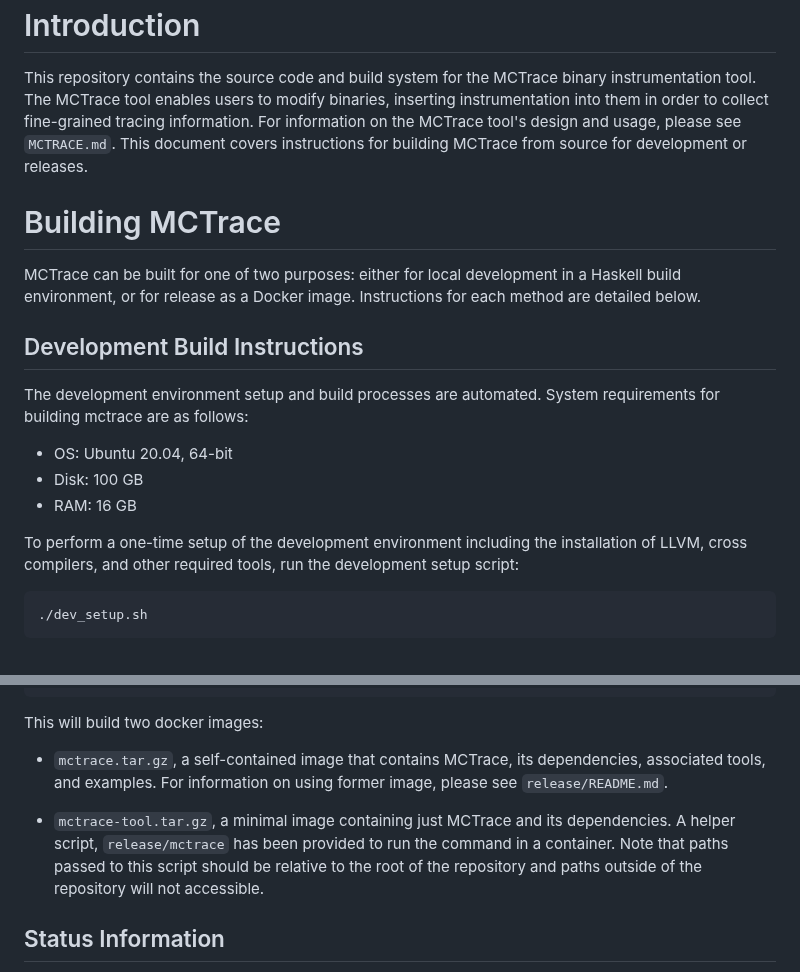
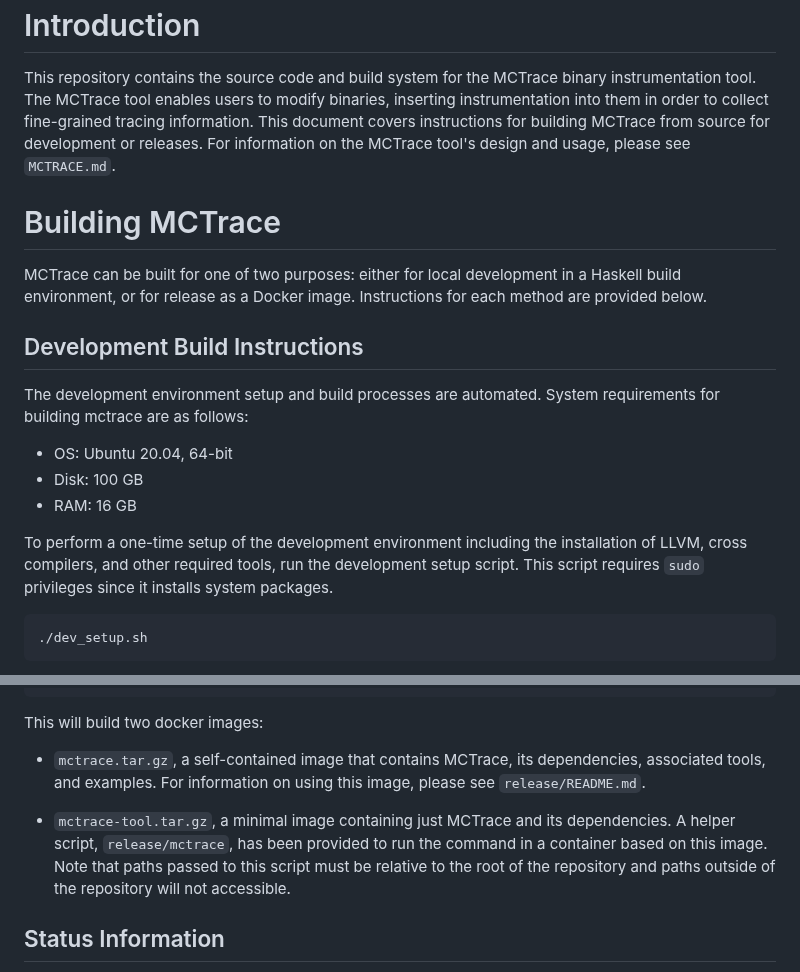
Before and after one commit to GaloisInc/mctrace, a Markdown page: README.md, 2 parts joined by grey strips. Drawn GitHub-style.

Commit message:
README.md: edits

````diff
--- a/README.md
+++ b/README.md
@@ -4,18 +4,18 @@ Introduction
 
 This repository contains the source code and build system for the
 MCTrace binary instrumentation tool. The MCTrace tool enables users
-to modify binaries, inserting instrumentation into them in order to
-collect fine-grained tracing information. For information on the
-MCTrace tool's design and usage, please see `MCTRACE.md`. This document
-covers instructions for building MCTrace from source for development or
-releases.
+to modify binaries, inserting instrumentation into them in order
+to collect fine-grained tracing information. This document covers
+instructions for building MCTrace from source for development or
+releases. For information on the MCTrace tool's design and usage, please
+see `MCTRACE.md`.
 
 Building MCTrace
 ================
 
 MCTrace can be built for one of two purposes: either for local
 development in a Haskell build environment, or for release as a Docker
-image. Instructions for each method are detailed below.
+image. Instructions for each method are provided below.
 
 Development Build Instructions
 ------------------------------
@@ -29,7 +29,8 @@ System requirements for building mctrace are as follows:
 
 To perform a one-time setup of the development environment including the
 installation of LLVM, cross compilers, and other required tools, run the
-development setup script:
+development setup script. This script requires `sudo` privileges since
+it installs system packages.
 
 ```
 ./dev_setup.sh
@@ -85,13 +86,13 @@ This will build two docker images:
 
 - `mctrace.tar.gz`, a self-contained image that contains MCTrace, its
   dependencies, associated tools, and examples. For information on using
-  former image, please see `release/README.md`.
+  this image, please see `release/README.md`.
 
 - `mctrace-tool.tar.gz`, a minimal image containing just MCTrace and its
-  dependencies. A helper script, `release/mctrace` has been provided to
-  run the command in a container. Note that paths passed to this script
-  should be relative to the root of the repository and paths outside of
-  the repository will not accessible.
+  dependencies. A helper script, `release/mctrace`, has been provided to
+  run the command in a container based on this image. Note that paths
+  passed to this script must be relative to the root of the repository
+  and paths outside of the repository will not accessible.
 
 Status Information
 ------------------
````
Also changed, not shown: other parts of README.md (+3 -3 lines).
